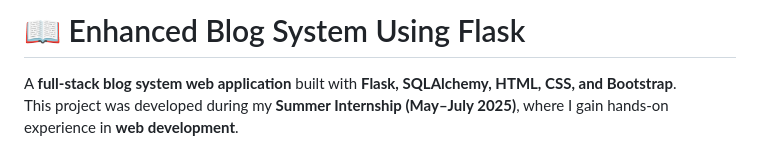
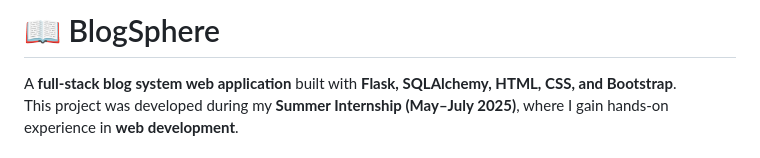
Before and after one commit to AamirNeyazi2499/BlogSphere, a Markdown page: README.md, the part around the change. Drawn GitHub-style.

Commit message:
Rename project to BlogSphere
Updated project title and removed internship details.

```diff
--- a/README.md
+++ b/README.md
@@ -1,4 +1,4 @@
-# 📖 Enhanced Blog System Using Flask
+# 📖 BlogSphere
 
 A **full-stack blog system web application** built with **Flask, SQLAlchemy, HTML, CSS, and Bootstrap**.
 This project was developed during my **Summer Internship (May–July 2025)**, where I gain hands-on experience in **web development**.
```
